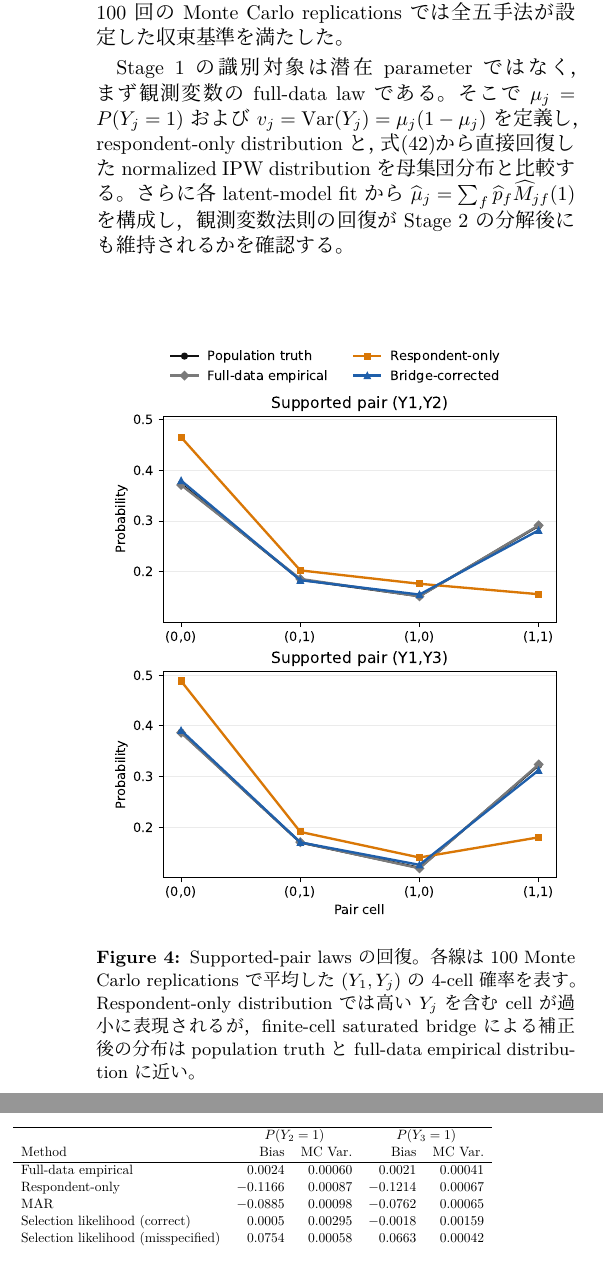
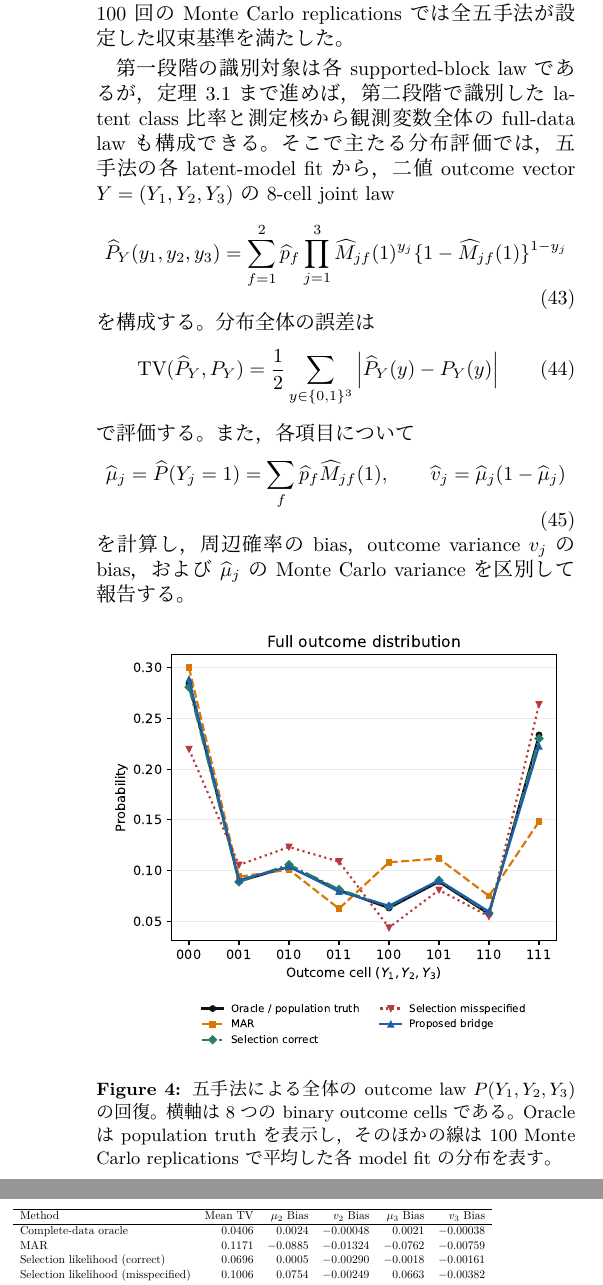
Before and after one commit to MHsamurai/missing-IV, a LaTeX paper (notes/vector_missing_iv_identification_working.tex): two parts of the columns of page 8 of 10 before the commit and two parts of the columns of page 8 of 11 after it, joined at a grey line, cut so that both start at the same text. Compiled offline with XeLaTeX; a missing font is replaced by an installed copy or a similar font.

Commit message:
Align manuscript and presentation with outcome-law checks

```diff
--- a/notes/vector_missing_iv_identification_working.tex
+++ b/notes/vector_missing_iv_identification_working.tex
@@ -864,21 +864,41 @@ $r_S=1/\pi_S$をridge-regularized least squaresで推定し，$1\le r_S\le25$に
 解を選び，$M_1$の大小でlabelを整合させた。反復上限は800とし，
 100回のMonte Carlo replicationsでは全五手法が設定した収束基準を満たした。
 
-Stage 1の識別対象は潜在parameterではなく，まず観測変数のfull-data lawである。
-そこで$\mu_j=P(Y_j=1)$および$v_j=\operatorname{Var}(Y_j)=\mu_j(1-\mu_j)$を定義し，
-respondent-only distributionと，式\eqref{eq:simulation-bridge-moment}から直接回復した
-normalized IPW distributionを母集団分布と比較する。さらに各latent-model fitから
-$\widehat\mu_j=\sum_f\widehat p_f\widehat M_{jf}(1)$を構成し，観測変数法則の回復が
-Stage 2の分解後にも維持されるかを確認する。
+第一段階の識別対象は各supported-block lawであるが，定理3.1まで進めば，
+第二段階で識別したlatent class比率と測定核から観測変数全体のfull-data lawも構成できる。
+そこで主たる分布評価では，五手法の各latent-model fitから，二値outcome vector
+$Y=(Y_1,Y_2,Y_3)$の8-cell joint law
+\begin{equation}
+\widehat P_Y(y_1,y_2,y_3)
+=\sum_{f=1}^{2}\widehat p_f
+\prod_{j=1}^{3}\widehat M_{jf}(1)^{y_j}
+\{1-\widehat M_{jf}(1)\}^{1-y_j}
+\label{eq:simulation-joint-y-law}
+\end{equation}
+を構成する。分布全体の誤差は
+\begin{equation}
+\operatorname{TV}(\widehat P_Y,P_Y)
+=\frac12\sum_{y\in\{0,1\}^3}
+\left|\widehat P_Y(y)-P_Y(y)\right|
+\label{eq:simulation-tv-distance}
+\end{equation}
+で評価する。また，各項目について
+\begin{equation}
+\widehat\mu_j=\widehat P(Y_j=1)=\sum_f\widehat p_f\widehat M_{jf}(1),
+\qquad
+\widehat v_j=\widehat\mu_j(1-\widehat\mu_j)
+\label{eq:simulation-y-moments}
+\end{equation}
+を計算し，周辺確率のbias，outcome variance $v_j$のbias，および
+$\widehat\mu_j$のMonte Carlo varianceを区別して報告する。
 
 \begin{center}
 \begin{minipage}{\linewidth}
 \centering
-\includegraphics[width=0.96\linewidth]{simulation/figures/allman_y_distribution_recovery_column.pdf}
-\captionof{figure}{Supported-pair lawsの回復。各線は100 Monte Carlo replicationsで平均した
-$(Y_1,Y_j)$の4-cell確率を表す。Respondent-only distributionでは高い$Y_j$を含むcellが
-過小に表現されるが，finite-cell saturated bridgeによる補正後の分布はpopulation truthと
-full-data empirical distributionに近い。}
+\includegraphics[width=0.96\linewidth]{simulation/figures/allman_y_joint_distribution_recovery_column.pdf}
+\captionof{figure}{五手法による全体のoutcome law $P(Y_1,Y_2,Y_3)$の回復。
+横軸は8つのbinary outcome cellsである。Oracleはpopulation truthを表示し，そのほかの線は
+100 Monte Carlo replicationsで平均した各model fitの分布を表す。}
 \label{fig:y-distribution-recovery}
 \end{minipage}
 \end{center}
@@ -887,41 +907,49 @@ full-data empirical distributionに近い。}
 \begin{minipage}{\linewidth}
 \centering
 \resizebox{\linewidth}{!}{%
-\begin{tabular}{lrrrr}
+\begin{tabular}{lrrrrr}
 \hline
-&\multicolumn{2}{c}{$P(Y_2=1)$}&\multicolumn{2}{c}{$P(Y_3=1)$}\\
-Method&Bias&MC Var.&Bias&MC Var.\\
+Method&Mean TV&$\mu_2$ Bias&$v_2$ Bias&$\mu_3$ Bias&$v_3$ Bias\\
 \hline
-Full-data empirical&0.0024&0.00060&0.0021&0.00041\\
-Respondent-only&$-0.1166$&0.00087&$-0.1214$&0.00067\\
-MAR&$-0.0885$&0.00098&$-0.0762$&0.00065\\
-Selection likelihood (correct)&0.0005&0.00295&$-0.0018$&0.00159\\
-Selection likelihood (misspecified)&0.0754&0.00058&0.0663&0.00042\\
-Proposed Stage-1 bridge&$-0.0099$&0.00144&$-0.0096$&0.00119\\
-Proposed latent fit&$-0.0099$&0.00151&$-0.0097$&0.00117\\
+Complete-data oracle&0.0406&0.0024&$-0.00048$&0.0021&$-0.00038$\\
+MAR&0.1171&$-0.0885$&$-0.01324$&$-0.0762$&$-0.00759$\\
+Selection likelihood (correct)&0.0696&0.0005&$-0.00290$&$-0.0018$&$-0.00161$\\
+Selection likelihood (misspecified)&0.1006&0.0754&$-0.00249$&0.0663&$-0.00382$\\
+Proposed saturated bridge&0.0651&$-0.0099$&$-0.00208$&$-0.0097$&$-0.00140$\\
 \hline
 \end{tabular}}
-\captionof{table}{観測変数の周辺分布の回復。MC Var.は100 replicationsにおける
-$\widehat P(Y_j=1)$のempirical varianceである。Proposed Stage-1 bridgeは潜在モデルを
-当てはめる前の直接補正，Proposed latent fitはその後の有限latent-class fitを表す。}
+\captionof{table}{観測変数法則の回復。Mean TVは，各replicationで式
+\eqref{eq:simulation-tv-distance}を計算した後の平均である。$\mu_j$ Biasは
+$\widehat P(Y_j=1)$のbias，$v_j$ Biasは推定されたoutcome varianceのbiasである。
+$\widehat P(Y_j=1)$のreplication間varianceは本文中に示す。図\ref{fig:y-distribution-recovery}では
+oracleをtruthとして描くが，本表のMean TVは実際にfitしたcomplete-data oracleを評価する。}
 \label{tab:y-law-recovery}
 \end{minipage}
 \end{center}
 
-図\ref{fig:y-distribution-recovery}と表\ref{tab:y-law-recovery}に示すように，
-respondent-only analysisは$P(Y_2=1)$と$P(Y_3=1)$をそれぞれ0.1166と0.1214だけ
-過小評価した。これは式\eqref{eq:simulation-missingness}により，高い$Y_j$を持つ標本ほど
-観測されにくく，$(Y_1,Y_j)=(1,1)$ cellが選択的に失われたためである。直接bridge補正後の
-biasはそれぞれ$-0.0099$と$-0.0096$であり，respondent-only analysisに対して絶対biasを
-約92\%縮小した。RMSEも0.1202と0.1241から0.0390と0.0356へ低下した。
+図\ref{fig:y-distribution-recovery}に示すように，MARは$000$ cellを過大に，$111$ cellを
+過小に回復した。式\eqref{eq:simulation-missingness}により高い$Y_2,Y_3$を持つ標本ほど
+観測されにくいため，ignorabilityを課すと高値の同時生起が失われる。誤指定selection
+likelihoodでは逆に$000$ cellを過小に，$111$ cellを過大に回復しており，$Y_1$のmain effectと
+interactionを落とした影響がjoint lawへ現れている。提案法の平均分布は全8 cellsでtruthに
+近く，最大の平均cell errorは$111$ cellの0.0112であった。
 
-この補正にはvarianceとのtradeoffがある。$\widehat P(Y_2=1)$と$\widehat P(Y_3=1)$の
-Monte Carlo varianceは，respondent-only analysisの0.00087と0.00067から，Stage-1 bridge
-では0.00144と0.00119へ増加した。これはinverse weightingが有効標本サイズを減少させる
-ためであるが，biasの縮小が大きいためRMSEは改善する。$\operatorname{Var}(Y_j)$のbiasも，respondent-only
-analysisの$-0.0203,-0.0172$から，bridge補正後は$-0.0020,-0.0014$へ縮小した。
-さらにProposed latent fitの周辺分布biasとMonte Carlo varianceはStage-1 bridgeとほぼ同じであり，
-有限latent-class分解が第一段階の分布補正を損なっていない。
+表\ref{tab:y-law-recovery}では，提案法のMean TVは0.0651であり，MARの0.1171より約44\%，
+誤指定selection likelihoodの0.1006より約35\%低い。正指定selection likelihoodは平均分布
+自体ではtruthに近いが，replicationごとのMean TVは0.0696であり，本設定では提案法と同程度で
+あった。ただし，この差は有限標本のvarianceも反映するため，提案法の一般的な効率優位を意味しない。
+
+周辺分布についても，MARの$\mu_2,\mu_3$ biasは$-0.0885,-0.0762$であるのに対し，提案法では
+$-0.0099,-0.0097$へ縮小した。outcome varianceのbiasもMARの$-0.01324,-0.00759$から，
+提案法では$-0.00208,-0.00140$へ縮小している。一方，提案法の$\widehat\mu_j$のMonte Carlo
+varianceは0.00151と0.00117であり，MARの0.00098と0.00065より大きい。これはinverse
+bridge weightingによる効率損失を表す。正指定selection likelihoodは周辺biasがほぼ0であるが，
+Monte Carlo varianceは0.00295と0.00159であり，この設定では最も大きい。
+
+第一段階だけを切り出した補助診断でも，respondent-only distributionの$\mu_2,\mu_3$ bias
+$-0.1166,-0.1214$は，直接bridge補正後に$-0.0099,-0.0096$へ縮小した。この結果と
+図\ref{fig:y-distribution-recovery}を合わせると，bridgeが各pair lawのselection biasを補正し，
+その後のlatent decompositionが補正された法則を一つのjoint $Y$ distributionへ接続している。
 
 \begin{center}
 \begin{minipage}{\linewidth}
```
Also changed, not shown: manuscript/vector_missing_iv_identification_beamer.tex (+34 -34 lines), notes/reading/audio_comment_response_20260907.md (added, +59 -0 lines), 2 other files.
